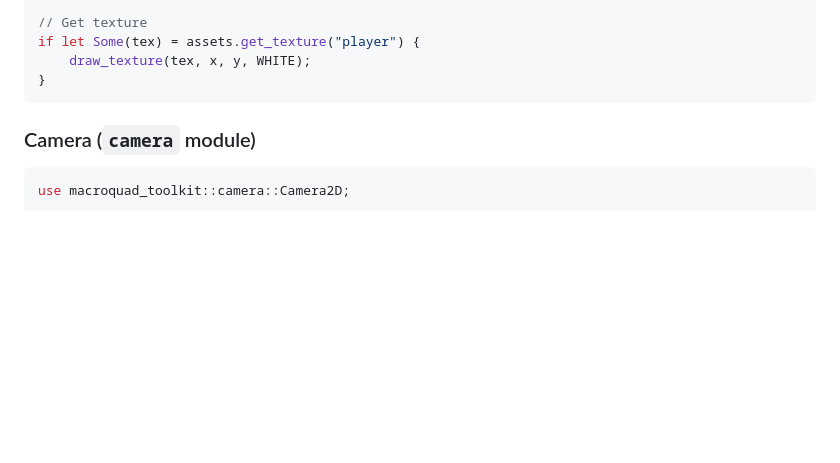
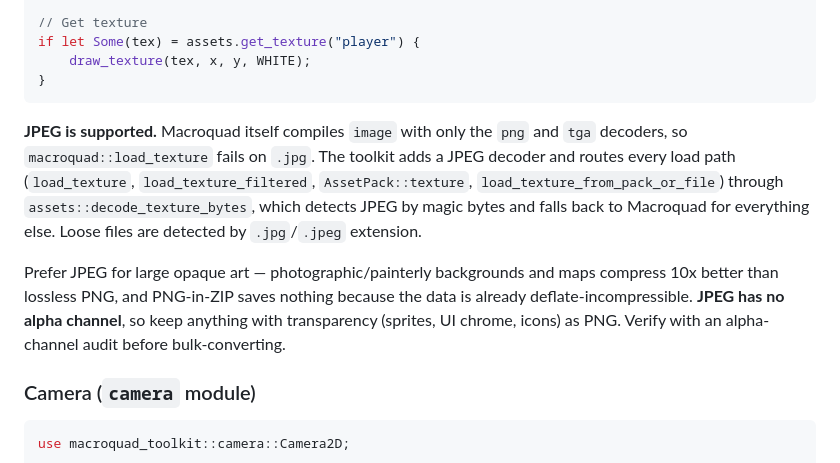
Before and after one commit to Kalaith/stellar_legacy_rust, a Markdown page: MACROQUAD_TOOLKIT.md, the part around the change. Drawn GitHub-style; blank space fills up the shorter version.

````diff
--- a/MACROQUAD_TOOLKIT.md
+++ b/MACROQUAD_TOOLKIT.md
@@ -139,6 +139,18 @@ if let Some(tex) = assets.get_texture("player") {
     draw_texture(tex, x, y, WHITE);
 }
 ```
+
+**JPEG is supported.** Macroquad itself compiles `image` with only the `png` and `tga`
+decoders, so `macroquad::load_texture` fails on `.jpg`. The toolkit adds a JPEG decoder and
+routes every load path (`load_texture`, `load_texture_filtered`, `AssetPack::texture`,
+`load_texture_from_pack_or_file`) through `assets::decode_texture_bytes`, which detects JPEG by
+magic bytes and falls back to Macroquad for everything else. Loose files are detected by
+`.jpg`/`.jpeg` extension.
+
+Prefer JPEG for large opaque art — photographic/painterly backgrounds and maps compress
+10x better than lossless PNG, and PNG-in-ZIP saves nothing because the data is already
+deflate-incompressible. **JPEG has no alpha channel**, so keep anything with transparency
+(sprites, UI chrome, icons) as PNG. Verify with an alpha-channel audit before bulk-converting.
 
 ### Camera (`camera` module)
 
````
Also changed, not shown: AGENTS.md (+9 -0 lines).
